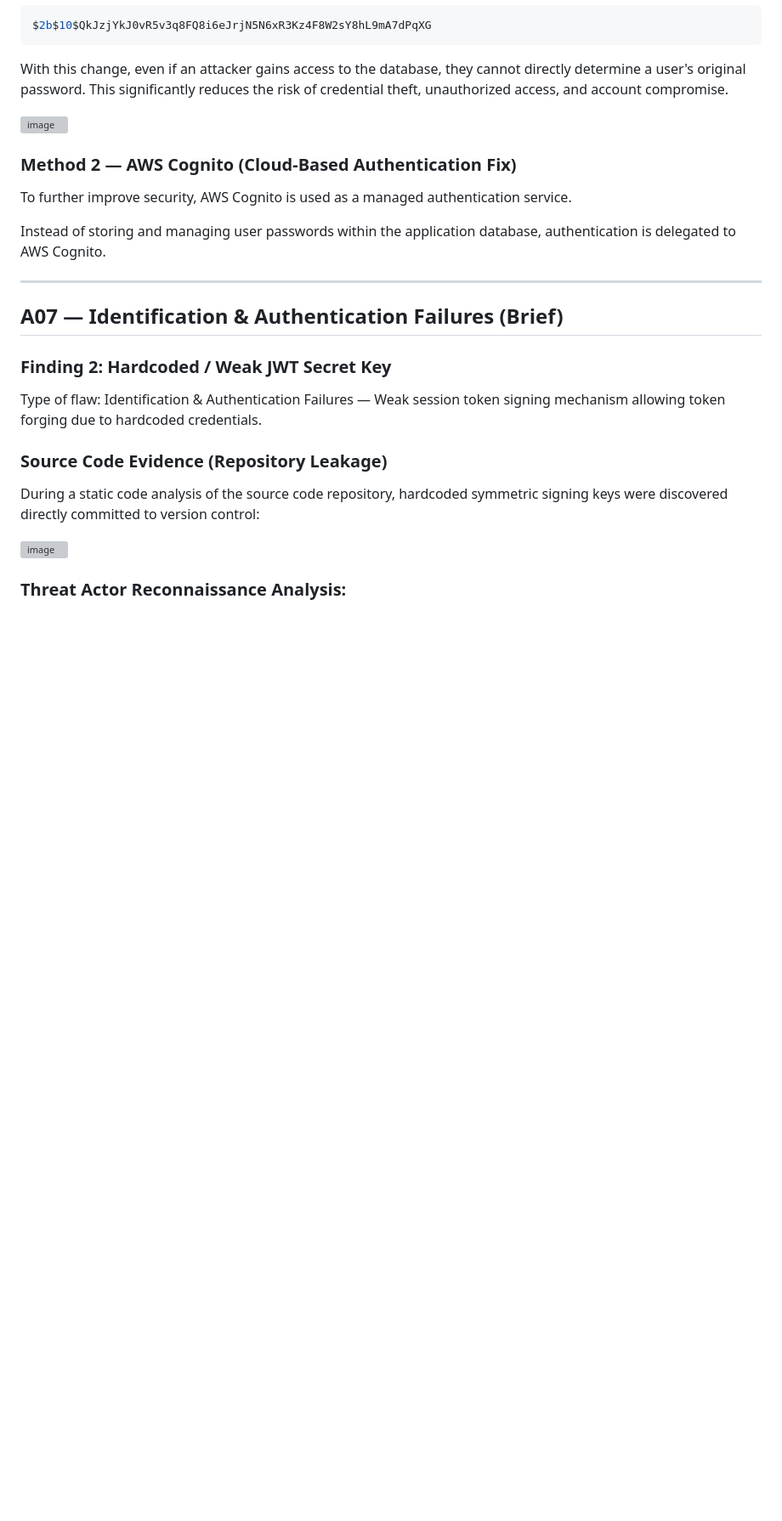
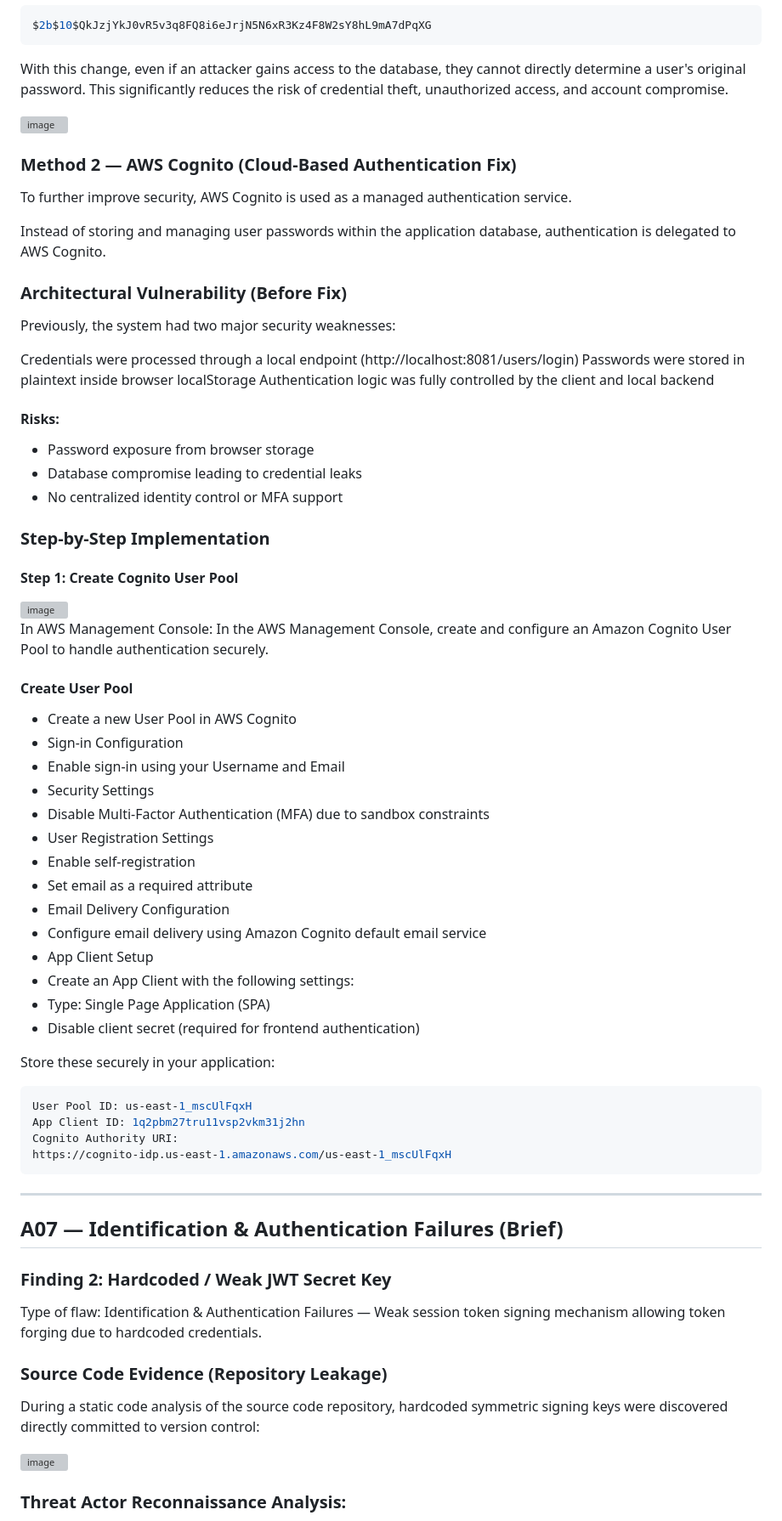
Before and after one commit to NachikethReddyY/turbo-funicular, a Markdown page: Docs/report.md, the part around the change. Shown at 85% size. Drawn GitHub-style; blank space fills up the shorter version; grey boxes are pictures that could not be loaded.

Commit message:
Added cognito steps

````diff
--- a/Docs/report.md
+++ b/Docs/report.md
@@ -463,6 +463,51 @@ To further improve security, AWS Cognito is used as a managed authentication ser
 
 Instead of storing and managing user passwords within the application database, authentication is delegated to AWS Cognito.
 
+### Architectural Vulnerability (Before Fix)
+
+Previously, the system had two major security weaknesses:
+
+Credentials were processed through a local endpoint (http://localhost:8081/users/login)
+Passwords were stored in plaintext inside browser localStorage
+Authentication logic was fully controlled by the client and local backend
+
+#### Risks:
+- Password exposure from browser storage
+- Database compromise leading to credential leaks
+- No centralized identity control or MFA support
+
+### Step-by-Step Implementation
+
+#### Step 1: Create Cognito User Pool
+
+<img width="746" height="223" alt="image" src="https://github.com/user-attachments/assets/9bea17fa-5cc1-4129-bdc5-059b114c8119" />
+
+In AWS Management Console:
+In the AWS Management Console, create and configure an Amazon Cognito User Pool to handle authentication securely.
+
+#### Create User Pool
+- Create a new User Pool in AWS Cognito
+- Sign-in Configuration
+- Enable sign-in using your Username and Email
+- Security Settings
+- Disable Multi-Factor Authentication (MFA) due to sandbox constraints
+- User Registration Settings
+- Enable self-registration
+- Set email as a required attribute
+- Email Delivery Configuration
+- Configure email delivery using Amazon Cognito default email service
+- App Client Setup
+- Create an App Client with the following settings:
+- Type: Single Page Application (SPA)
+- Disable client secret (required for frontend authentication)
+
+Store these securely in your application:
+```bash
+User Pool ID: us-east-1_mscUlFqxH
+App Client ID: 1q2pbm27tru11vsp2vkm31j2hn
+Cognito Authority URI:
+https://cognito-idp.us-east-1.amazonaws.com/us-east-1_mscUlFqxH
+```
 ---
 
 ## A07 — Identification & Authentication Failures (Brief)
````
